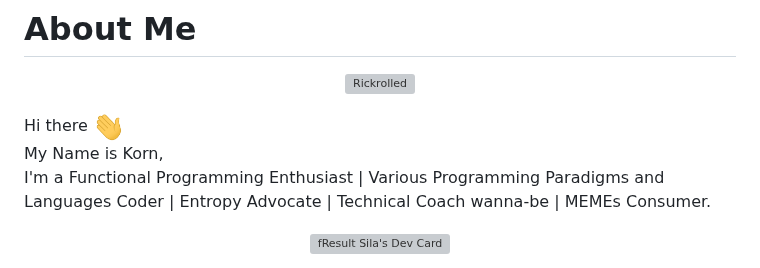
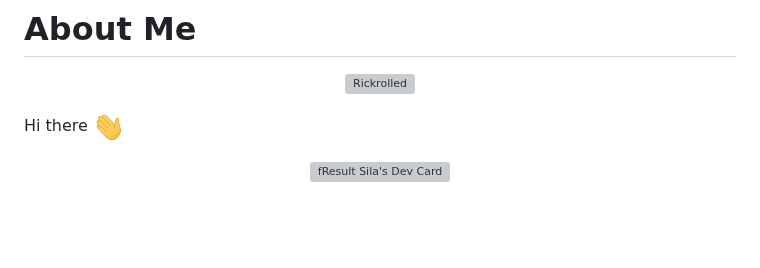
Before and after one commit to fResult/fResult, a Markdown page: README.md, the part around the change. Drawn GitHub-style; blank space fills up the shorter version; grey boxes are pictures that could not be loaded.

```diff
--- a/README.md
+++ b/README.md
@@ -37,8 +37,6 @@ Here are some ideas to get you started:
 </p>
 
 Hi there <img src="https://raw.githubusercontent.com/fResult/fResult/main/assets/wave.gif" height="32" width="32" alt="waved" />
-My Name is Korn,
-I'm a Functional Programming Enthusiast | Various Programming Paradigms and Languages Coder | Entropy Advocate | Technical Coach wanna-be | MEMEs Consumer.
 
 <p align=center>
   <a href="https://app.daily.dev/fresultsila">
```
